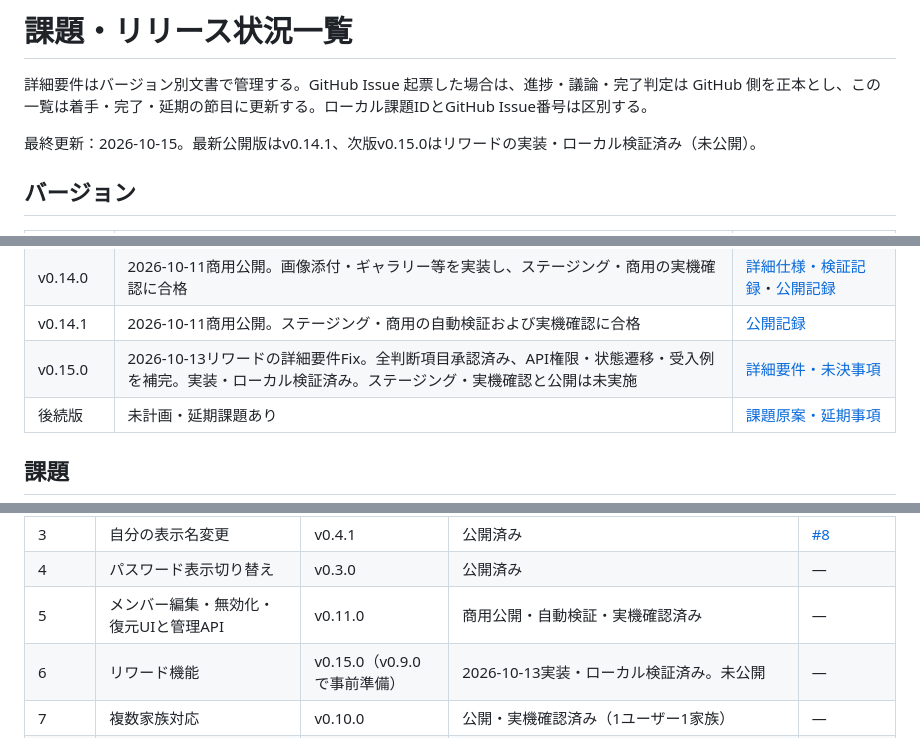
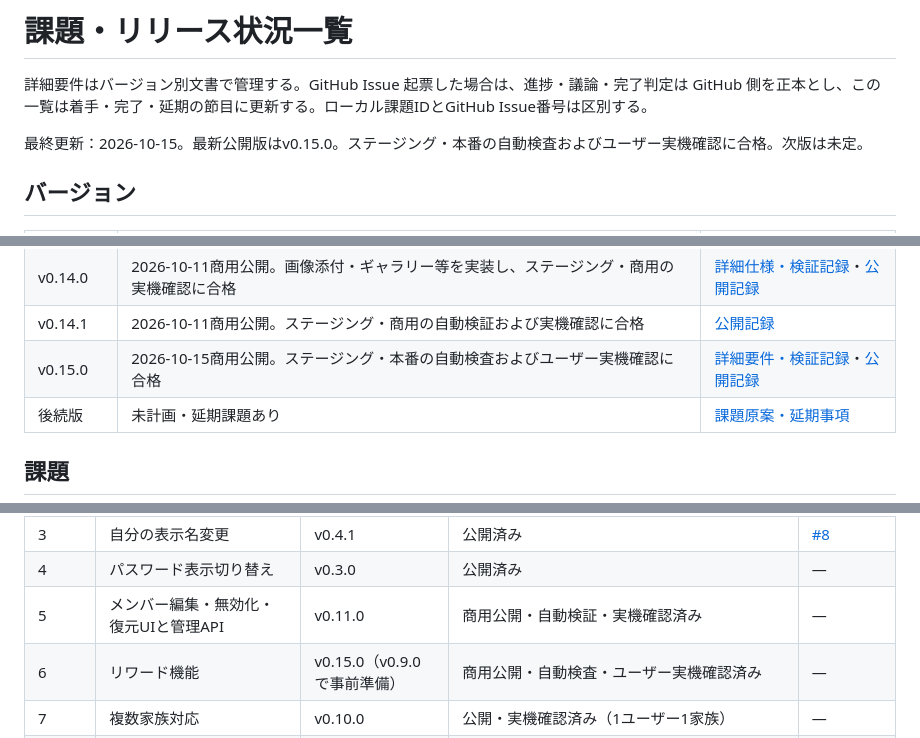
Before and after one commit to ka215/famie, a Markdown page: docs/issues/summary.md, 3 parts joined by grey strips. Drawn GitHub-style.

```diff
--- a/docs/issues/summary.md
+++ b/docs/issues/summary.md
@@ -2,7 +2,7 @@
 
 詳細要件はバージョン別文書で管理する。GitHub Issue 起票した場合は、進捗・議論・完了判定は GitHub 側を正本とし、この一覧は着手・完了・延期の節目に更新する。ローカル課題IDとGitHub Issue番号は区別する。
 
-最終更新：2026-10-15。最新公開版はv0.14.1、次版v0.15.0はリワードの実装・ローカル検証済み（未公開）。
+最終更新：2026-10-15。最新公開版はv0.15.0。ステージング・本番の自動検査およびユーザー実機確認に合格。次版は未定。
 
 ## バージョン
 
@@ -23,7 +23,7 @@
 | v0.13.0 | 2026-10-08商用公開。ステージング・本番の自動検証・ユーザー実機確認に合格 | [詳細要件・検証記録](v0.13.0.md)・[公開記録](../operations/change-log/2026-10-08-v0130-release-notes.md) |
 | v0.14.0 | 2026-10-11商用公開。画像添付・ギャラリー等を実装し、ステージング・商用の実機確認に合格 | [詳細仕様・検証記録](v0.14.0.md)・[公開記録](../operations/change-log/2026-10-11-v0140-release-notes.md) |
 | v0.14.1 | 2026-10-11商用公開。ステージング・商用の自動検証および実機確認に合格 | [公開記録](../operations/change-log/2026-10-11-v0141-release-notes.md) |
-| v0.15.0 | 2026-10-13リワードの詳細要件Fix。全判断項目承認済み、API権限・状態遷移・受入例を補完。実装・ローカル検証済み。ステージング・実機確認と公開は未実施 | [詳細要件・未決事項](v0.15.0.md) |
+| v0.15.0 | 2026-10-15商用公開。ステージング・本番の自動検査およびユーザー実機確認に合格 | [詳細要件・検証記録](v0.15.0.md)・[公開記録](../operations/change-log/2026-10-15-v0150-release-notes.md) |
 | 後続版 | 未計画・延期課題あり | [課題原案・延期事項](backlog.md) |
 
 ## 課題
@@ -35,7 +35,7 @@
 | 3 | 自分の表示名変更 | v0.4.1 | 公開済み | [#8](https://github.com/ka215/famie/issues/8) |
 | 4 | パスワード表示切り替え | v0.3.0 | 公開済み | — |
 | 5 | メンバー編集・無効化・復元UIと管理API | v0.11.0 | 商用公開・自動検証・実機確認済み | — |
-| 6 | リワード機能 | v0.15.0（v0.9.0で事前準備） | 2026-10-13実装・ローカル検証済み。未公開 | — |
+| 6 | リワード機能 | v0.15.0（v0.9.0で事前準備） | 商用公開・自動検査・ユーザー実機確認済み | — |
 | 7 | 複数家族対応 | v0.10.0 | 公開・実機確認済み（1ユーザー1家族） | — |
 | 8 | 画像アップロード | v0.14.0 | 商用公開・実機確認済み。家族別有効化・容量制限、活動への画像添付・差し替え・削除、ギャラリー | — |
 | 9 | 親アカウント新規登録 | v0.10.0 | 公開・実機確認済み（新規家族とadminを作成） | — |
```
Also changed, not shown: other parts of docs/issues/summary.md (+4 -2 lines), docs/issues/v0.15.0.md (+3 -1 lines).
